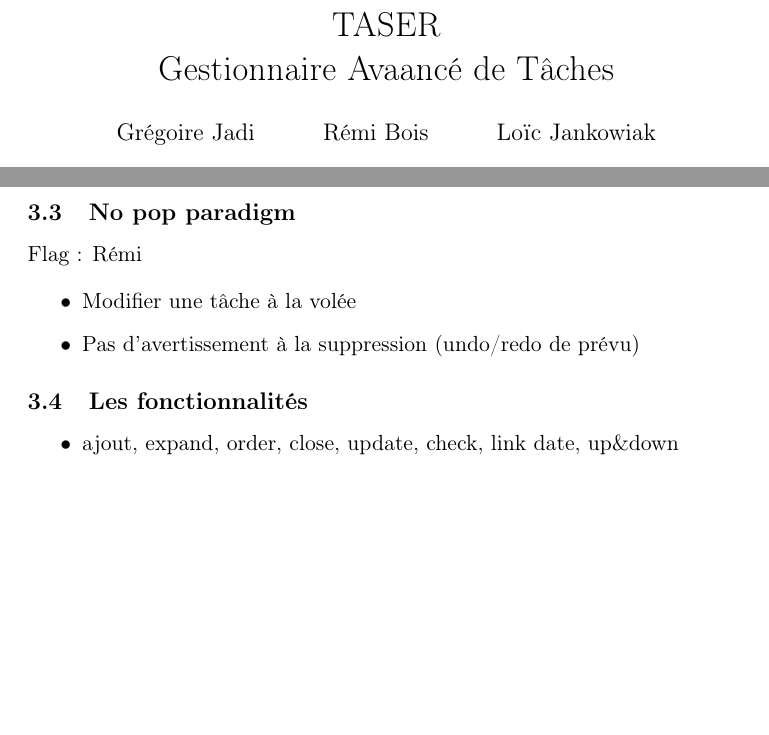
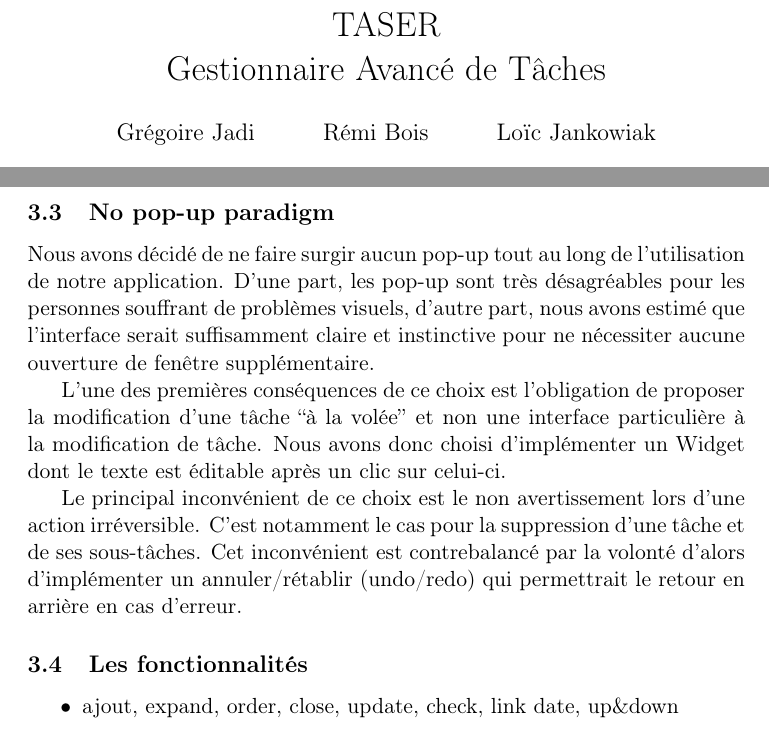
Before and after one commit to sildar/TASER, a LaTeX document (rapport.tex): two parts of pages 1 and 5 of 7, joined at a grey line, cut so that both start at the same text, the shorter picture padded with empty space. Compiled offline with pdfLaTeX.

Commit message:
ended the nopopup paradigm subsection corrected the typo in the title

```diff
--- a/rapport.tex
+++ b/rapport.tex
@@ -18,7 +18,7 @@
 
 \author{Grégoire Jadi \and{} Rémi Bois \and{} Loïc Jankowiak}
 \title{TASER \\
-Gestionnaire Avaancé de Tâches}
+Gestionnaire Avancé de Tâches}
 
 \begin{document}
 
@@ -183,13 +183,31 @@
 % \end{itemize}
 
 
-\subsection{No pop paradigm}
-Flag : Rémi
+\subsection{No pop-up paradigm}
 
-\begin{itemize}
-\item Modifier une tâche à la volée
-\item Pas d'avertissement à la suppression (undo/redo de prévu)
-\end{itemize}
+Nous avons décidé de ne faire surgir aucun pop-up tout au long de
+l'utilisation de notre application. D'une part, les pop-up sont très
+désagréables pour les personnes souffrant de problèmes visuels,
+d'autre part, nous avons estimé que l'interface serait suffisamment
+claire et instinctive pour ne nécessiter aucune ouverture de fenêtre
+supplémentaire.
+
+L'une des premières conséquences de ce choix est l'obligation de
+proposer la modification d'une tâche ``à la volée'' et non une
+interface particulière à la modification de tâche. Nous avons donc
+choisi d'implémenter un Widget dont le texte est éditable après un
+clic sur celui-ci.
+
+Le principal inconvénient de ce choix est le non avertissement lors
+d'une action irréversible. C'est notamment le cas pour la suppression
+d'une tâche et de ses sous-tâches. Cet inconvénient est contrebalancé
+par la volonté d'alors d'implémenter un annuler/rétablir (undo/redo)
+qui permettrait le retour en arrière en cas d'erreur.
+
+% \begin{itemize}
+% \item Modifier une tâche à la volée
+% \item Pas d'avertissement à la suppression (undo/redo de prévu)
+% \end{itemize}
 
 
 \subsection{Les fonctionnalités}
```
